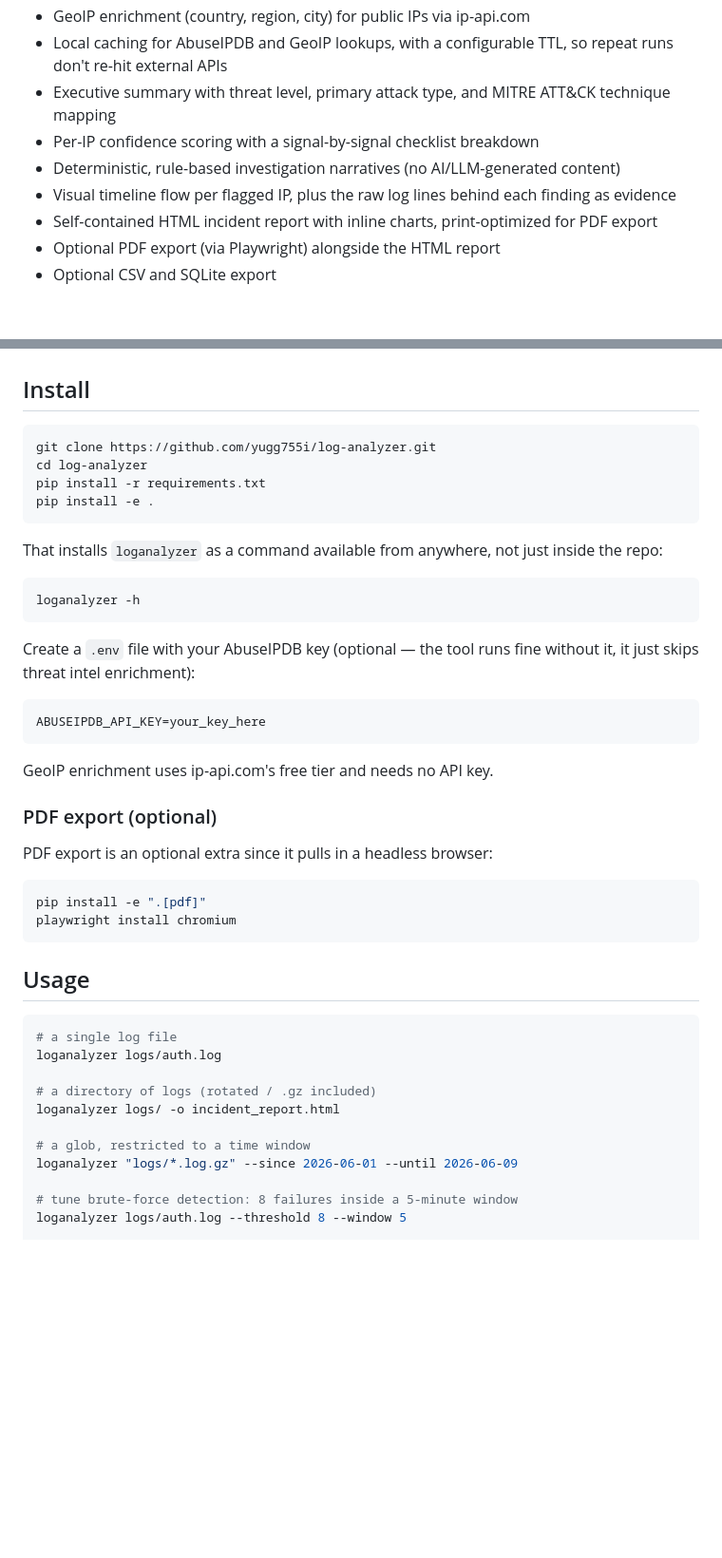
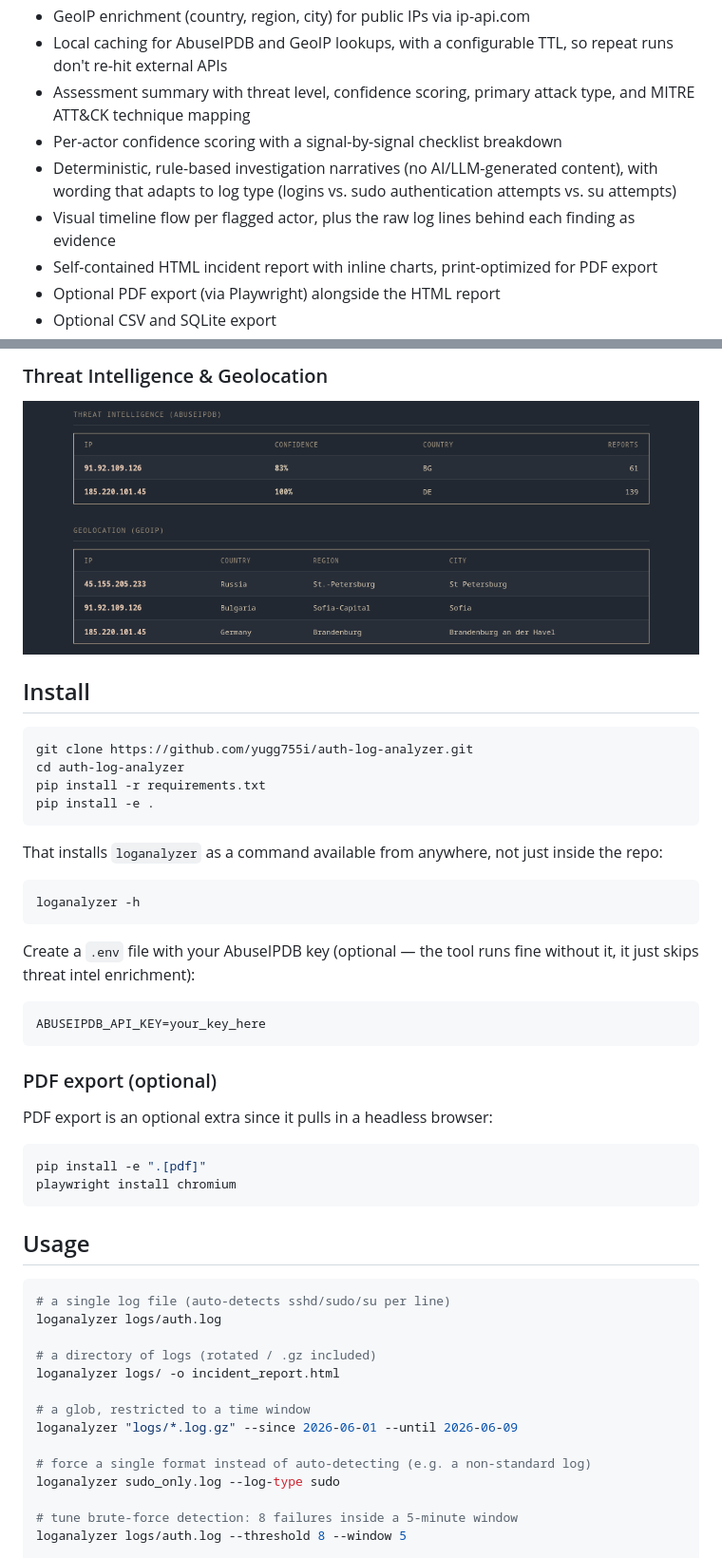
Before and after one commit to yugg755i/auth-log-analyzer, a Markdown page: README.md, 2 parts joined by grey strips. Shown: that part at 95% size. Drawn GitHub-style; pictures changed too: screenshots/enrichment.png (added); blank space fills up the shorter version.

````diff
--- a/README.md
+++ b/README.md
@@ -23,10 +41,10 @@ Built around a real incident response workflow: given a collection of SSH authen
 - AbuseIPDB threat intelligence enrichment for public IPs
 - GeoIP enrichment (country, region, city) for public IPs via ip-api.com
 - Local caching for AbuseIPDB and GeoIP lookups, with a configurable TTL, so repeat runs don't re-hit external APIs
-- Executive summary with threat level, primary attack type, and MITRE ATT&CK technique mapping
-- Per-IP confidence scoring with a signal-by-signal checklist breakdown
-- Deterministic, rule-based investigation narratives (no AI/LLM-generated content)
-- Visual timeline flow per flagged IP, plus the raw log lines behind each finding as evidence
+- Assessment summary with threat level, confidence scoring, primary attack type, and MITRE ATT&CK technique mapping
+- Per-actor confidence scoring with a signal-by-signal checklist breakdown
+- Deterministic, rule-based investigation narratives (no AI/LLM-generated content), with wording that adapts to log type (logins vs. sudo authentication attempts vs. su attempts)
+- Visual timeline flow per flagged actor, plus the raw log lines behind each finding as evidence
 - Self-contained HTML incident report with inline charts, print-optimized for PDF export
 - Optional PDF export (via Playwright) alongside the HTML report
 - Optional CSV and SQLite export
@@ -35,8 +67,12 @@ Built around a real incident response workflow: given a collection of SSH authen
+### Threat Intelligence & Geolocation
+
+![Threat Intelligence](screenshots/enrichment.png)
+
 ## Install
 
 ```bash
-git clone https://github.com/yugg755i/log-analyzer.git
-cd log-analyzer
+git clone https://github.com/yugg755i/auth-log-analyzer.git
+cd auth-log-analyzer
 pip install -r requirements.txt
 pip install -e .
 ```
@@ -55,8 +91,6 @@ fine without it, it just skips threat intel enrichment):
 ABUSEIPDB_API_KEY=your_key_here
 ```
 
-GeoIP enrichment uses ip-api.com's free tier and needs no API key.
-
 ### PDF export (optional)
 
 PDF export is an optional extra since it pulls in a headless browser:
@@ -69,7 +103,7 @@ playwright install chromium
 ## Usage
 
 ```bash
-# a single log file
+# a single log file (auto-detects sshd/sudo/su per line)
 loganalyzer logs/auth.log
 
 # a directory of logs (rotated / .gz included)
@@ -77,6 +111,9 @@ loganalyzer logs/ -o incident_report.html
 
 # a glob, restricted to a time window
 loganalyzer "logs/*.log.gz" --since 2026-06-01 --until 2026-06-09
+
+# force a single format instead of auto-detecting (e.g. a non-standard log)
+loganalyzer sudo_only.log --log-type sudo
 
 # tune brute-force detection: 8 failures inside a 5-minute window
 loganalyzer logs/auth.log --threshold 8 --window 5
````
Also changed, not shown: other parts of README.md (+62 -26 lines), screenshots/cli-demo.gif (added), screenshots/detection_findings.png (added), screenshots/executive_summary.png (added), screenshots/incident-report-overview.png (deleted), screenshots/investigation_details.png (added).
